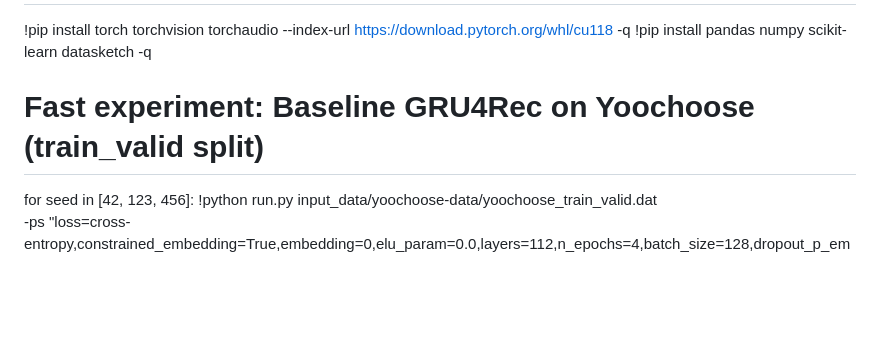
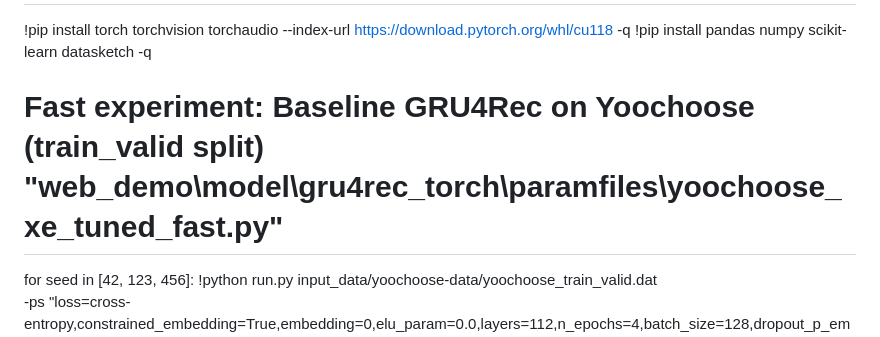
Before and after one commit to datnham0212/Online-Store-with-Session-based-Recommendation, a Markdown page: 2026_markdowns/Jan22 - Attention (Yoochoose_fast & RR_full).md, the part around the change. Rendered like a GitHub page; blank space fills up the shorter version.

Commit message:
Update comment for baseline GRU4Rec experiment to include parameter file path

```diff
--- a/2026_markdowns/Jan22 - Attention (Yoochoose_fast & RR_full).md
+++ b/2026_markdowns/Jan22 - Attention (Yoochoose_fast & RR_full).md
@@ -5,7 +5,7 @@ os.chdir('/kaggle/input/g4r/pytorch/default/10/gru4rec_torch')
 !pip install torch torchvision torchaudio --index-url https://download.pytorch.org/whl/cu118 -q
 !pip install pandas numpy scikit-learn datasketch -q
 
-# Fast experiment: Baseline GRU4Rec on Yoochoose (train_valid split)
+# Fast experiment: Baseline GRU4Rec on Yoochoose (train_valid split) "web_demo\model\gru4rec_torch\paramfiles\yoochoose_xe_tuned_fast.py"
 for seed in [42, 123, 456]:
     !python run.py input_data/yoochoose-data/yoochoose_train_valid.dat \
       -ps "loss=cross-entropy,constrained_embedding=True,embedding=0,elu_param=0.0,layers=112,n_epochs=4,batch_size=128,dropout_p_embed=0.0,dropout_p_hidden=0.1,learning_rate=0.08,momentum=0.0,n_sample=2048,sample_alpha=0.2,bpreg=0.0,logq=1.0" \
```
